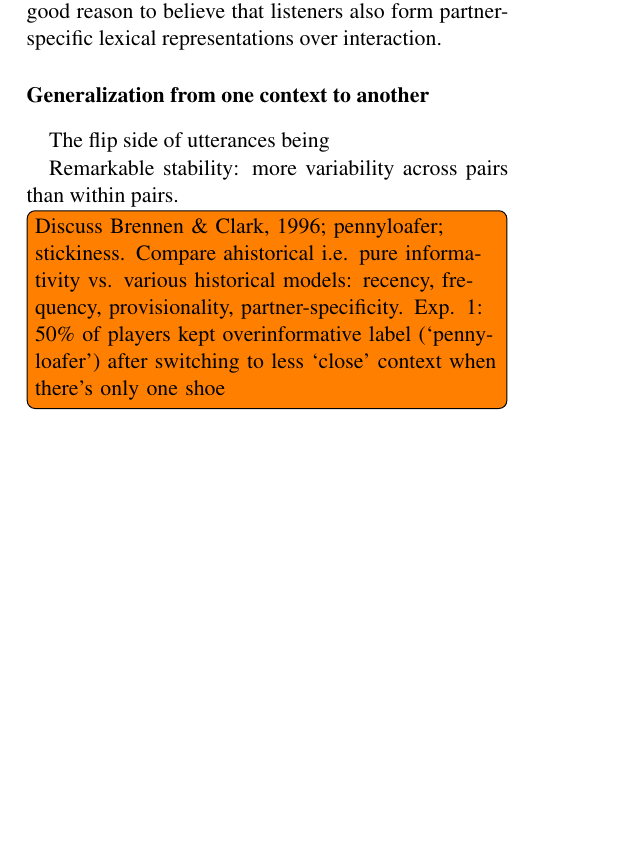
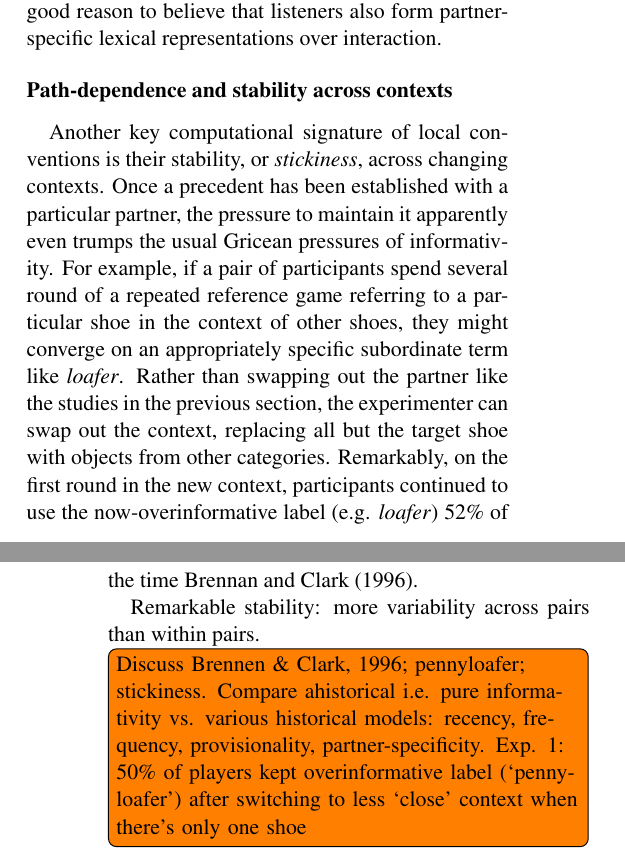
Before and after one commit to hawkrobe/tangrams, a LaTeX paper (writing/review/cada.tex): part of one column of page 11 of 18 before the commit and two parts of the columns of pages 11 and 12 of 18 after it, the two joined at a grey line, cut so that both start at the same text, the shorter picture padded with empty space. Compiled offline with pdfLaTeX.

Commit message:
Start context

```diff
--- a/writing/review/cada.tex
+++ b/writing/review/cada.tex
@@ -293,9 +296,11 @@ This result by itself is a small but compelling addition to the cumulative evide
 
 Finally, while most repeated reference games have focused on testing speaker adaptation, there is evidence that partner-specific information is represented by the listener, too. For example, \citeA{MetzingBrennan03_PartnerSpecificPacts} tested the partner-specificity of listener representations in an eye-tracking study with a confederate \emph{speaker}. In one condition, after several rounds of interaction ``converging'' on a pre-scripted convention (e.g. \emph{``the shiny cylinder''}), the speaker \emph{broke} the pact, suddenly introducing a novel but synonymous term (e.g. \emph{``the silver pipe''}). In another condition, the speaker was replaced such that the novel term was produced by a novel speaker. In this latter case, the listener looked at the target just as quickly as when the old speaker produced the conventionalized term. However, when the \emph{old} speaker produced a new term, they found a significant delay in the listener's first look to the target. Listeners in this condition tended to gaze around the display for other objects, suggesting a momentary contrastive implicature. Because the only difference between the two utterances was the identity of the speaker, this provides good reason to believe that listeners also form partner-specific lexical representations over interaction. %This is consistent with our Rational Speech Act model under partner-specific lexical learning: if the speaker had intended the particular object which is best described by \emph{``the shiny cylinder''} in their partner's lexicon (as the listener has learned from usage in previous rounds), then they would have
 
-\subsection{Generalization from one context to another}
+\subsection{Path-dependence and stability across contexts}
 
-The flip side of utterances being
+Another key computational signature of local conventions is their stability, or \emph{stickiness}, across changing contexts. Once a precedent has been established with a particular partner, the pressure to maintain it apparently even trumps the usual Gricean pressures of informativity. For example, if a pair of participants spend several round of a repeated reference game referring to a particular shoe in the context of other shoes, they might converge on an appropriately specific subordinate term like \emph{loafer}. Rather than swapping out the partner like the studies in the previous section, the experimenter can swap out the context, replacing all but the target shoe with objects from other categories. Remarkably, on the first round in the new context, participants continued to use the now-overinformative label (e.g. \emph{loafer}) 52\% of the time  \citeA{BrennanClark96_ConceptualPactsConversation}.
+
+
 
 Remarkable stability: more variability across pairs than within pairs.
 
```
Also changed, not shown: writing/review/cada.tex (5 more changed lines).
